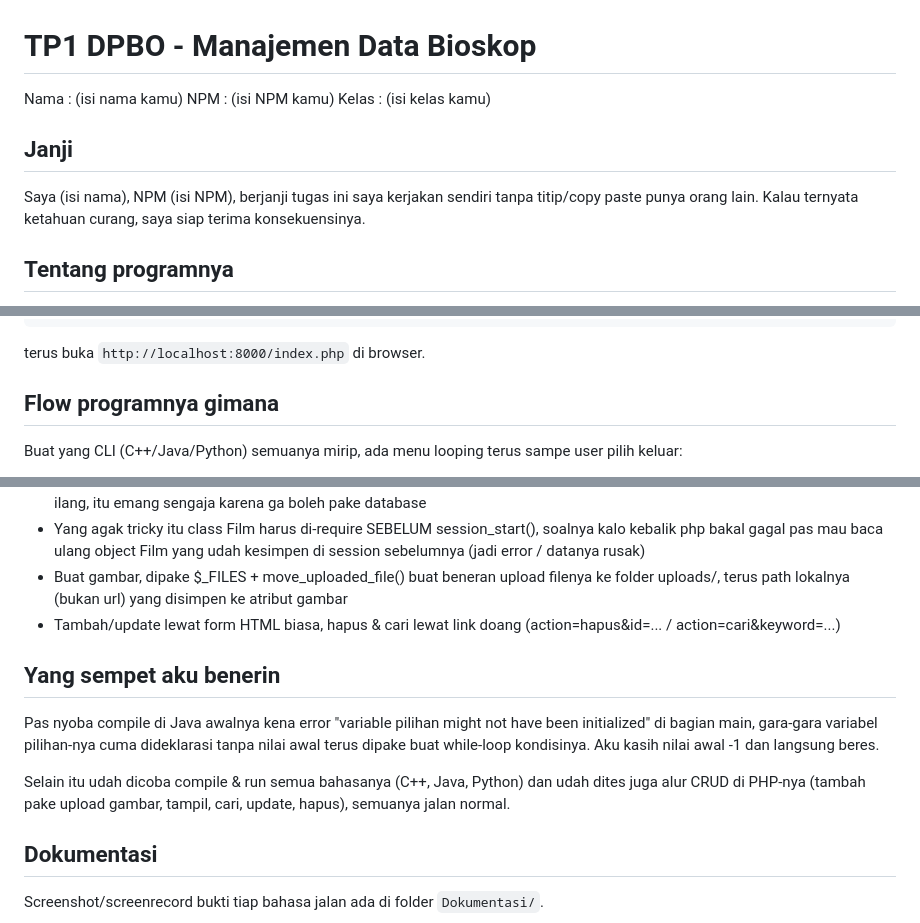
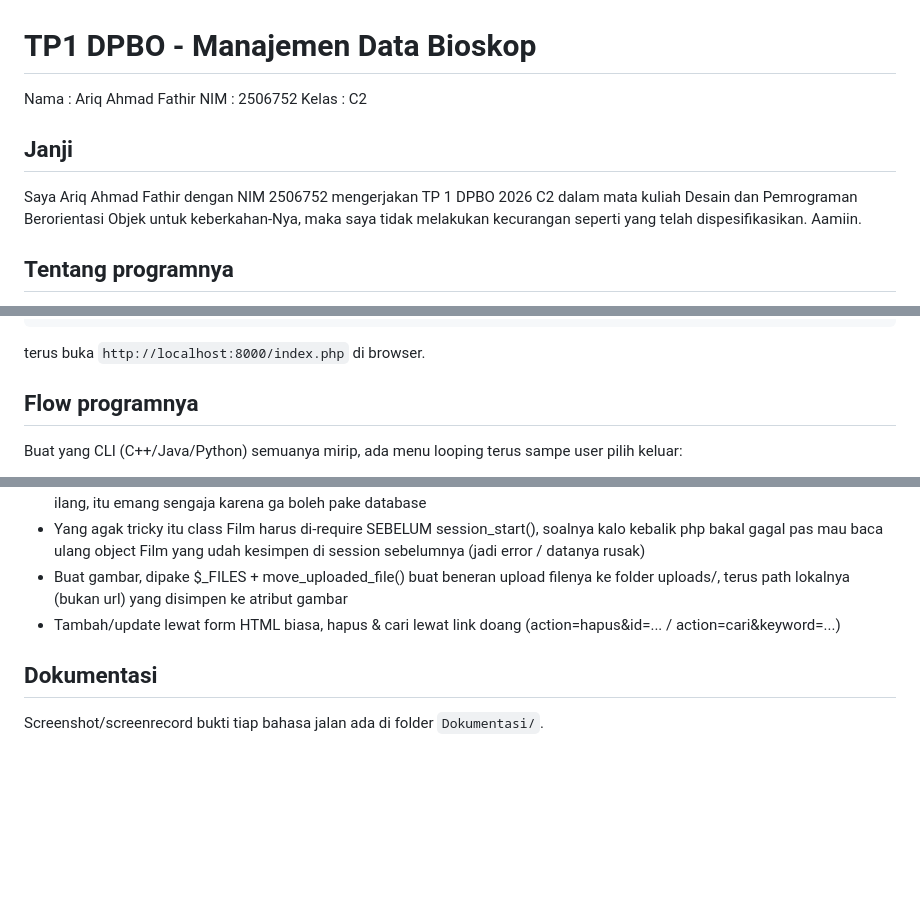
Before and after one commit to ariqahmadf-alt/TP1DPBO2526C2, a Markdown page: README.md, 3 parts joined by grey strips. GitHub-like rendering; blank space fills up the shorter version.

Commit message:
Revise README with personal details and program flow
Updated personal information and program flow details in README.

````diff
--- a/README.md
+++ b/README.md
@@ -1,14 +1,14 @@
 # TP1 DPBO - Manajemen Data Bioskop
 
-Nama  : (isi nama kamu)
-NPM   : (isi NPM kamu)
-Kelas : (isi kelas kamu)
+Nama  : Ariq Ahmad Fathir
+NIM   : 2506752
+Kelas : C2
 
 ## Janji
 
-Saya (isi nama), NPM (isi NPM), berjanji tugas ini saya kerjakan sendiri
-tanpa titip/copy paste punya orang lain. Kalau ternyata ketahuan curang, saya
-siap terima konsekuensinya.
+Saya Ariq Ahmad Fathir dengan NIM 2506752 mengerjakan TP 1 DPBO 2026 C2 dalam mata kuliah
+Desain dan Pemrograman Berorientasi Objek untuk keberkahan-Nya, maka saya tidak melakukan
+kecurangan seperti yang telah dispesifikasikan. Aamiin.
 
 ## Tentang programnya
 
@@ -62,7 +62,7 @@ php -S localhost:8000
 ```
 terus buka `http://localhost:8000/index.php` di browser.
 
-## Flow programnya gimana
+## Flow programnya
 
 Buat yang CLI (C++/Java/Python) semuanya mirip, ada menu looping terus
 sampe user pilih keluar:
@@ -94,17 +94,6 @@ Buat versi PHP-nya agak beda karena web, jadi:
 - Tambah/update lewat form HTML biasa, hapus & cari lewat link doang
   (action=hapus&id=... / action=cari&keyword=...)
 
-## Yang sempet aku benerin
-
-Pas nyoba compile di Java awalnya kena error "variable pilihan might not
-have been initialized" di bagian main, gara-gara variabel pilihan-nya cuma
-dideklarasi tanpa nilai awal terus dipake buat while-loop kondisinya. Aku
-kasih nilai awal -1 dan langsung beres.
-
-Selain itu udah dicoba compile & run semua bahasanya (C++, Java, Python)
-dan udah dites juga alur CRUD di PHP-nya (tambah pake upload gambar,
-tampil, cari, update, hapus), semuanya jalan normal.
-
 ## Dokumentasi
 
 Screenshot/screenrecord bukti tiap bahasa jalan ada di folder
````
